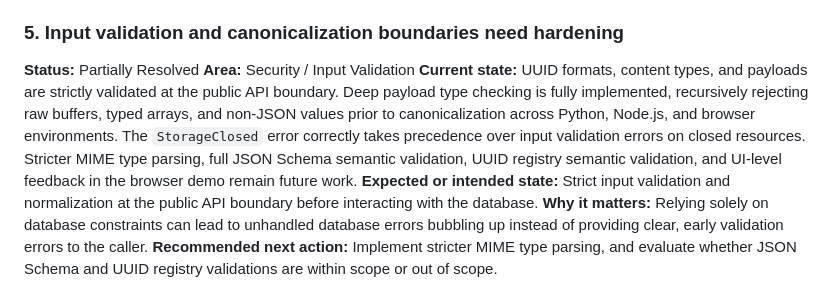
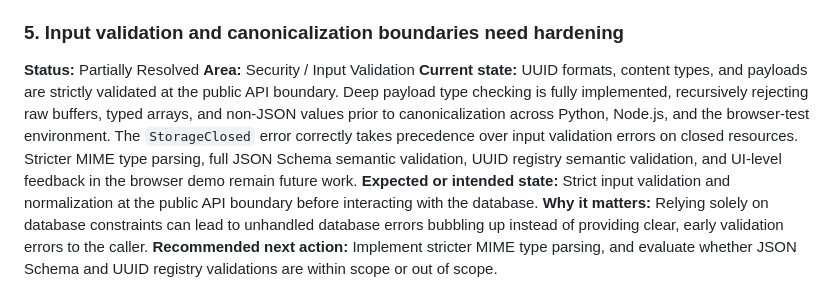
Before and after one commit to TakashiSasaki/encrypted-database, a Markdown page: docs/implementation-notes/implementation-gaps.md, the part around the change. Drawn GitHub-style.

Commit message:
Potential fix for pull request finding
Co-authored-by: Copilot Autofix powered by AI <175728472+Copilot@users.noreply.github.com>

```diff
--- a/docs/implementation-notes/implementation-gaps.md
+++ b/docs/implementation-notes/implementation-gaps.md
@@ -46,7 +46,7 @@ This document tracks known discrepancies and gaps between the current specificat
 
 **Status:** Partially Resolved
 **Area:** Security / Input Validation
-**Current state:** UUID formats, content types, and payloads are strictly validated at the public API boundary. Deep payload type checking is fully implemented, recursively rejecting raw buffers, typed arrays, and non-JSON values prior to canonicalization across Python, Node.js, and browser environments. The `StorageClosed` error correctly takes precedence over input validation errors on closed resources. Stricter MIME type parsing, full JSON Schema semantic validation, UUID registry semantic validation, and UI-level feedback in the browser demo remain future work.
+**Current state:** UUID formats, content types, and payloads are strictly validated at the public API boundary. Deep payload type checking is fully implemented, recursively rejecting raw buffers, typed arrays, and non-JSON values prior to canonicalization across Python, Node.js, and the browser-test environment. The `StorageClosed` error correctly takes precedence over input validation errors on closed resources. Stricter MIME type parsing, full JSON Schema semantic validation, UUID registry semantic validation, and UI-level feedback in the browser demo remain future work.
 **Expected or intended state:** Strict input validation and normalization at the public API boundary before interacting with the database.
 **Why it matters:** Relying solely on database constraints can lead to unhandled database errors bubbling up instead of providing clear, early validation errors to the caller.
 **Recommended next action:** Implement stricter MIME type parsing, and evaluate whether JSON Schema and UUID registry validations are within scope or out of scope.
```
